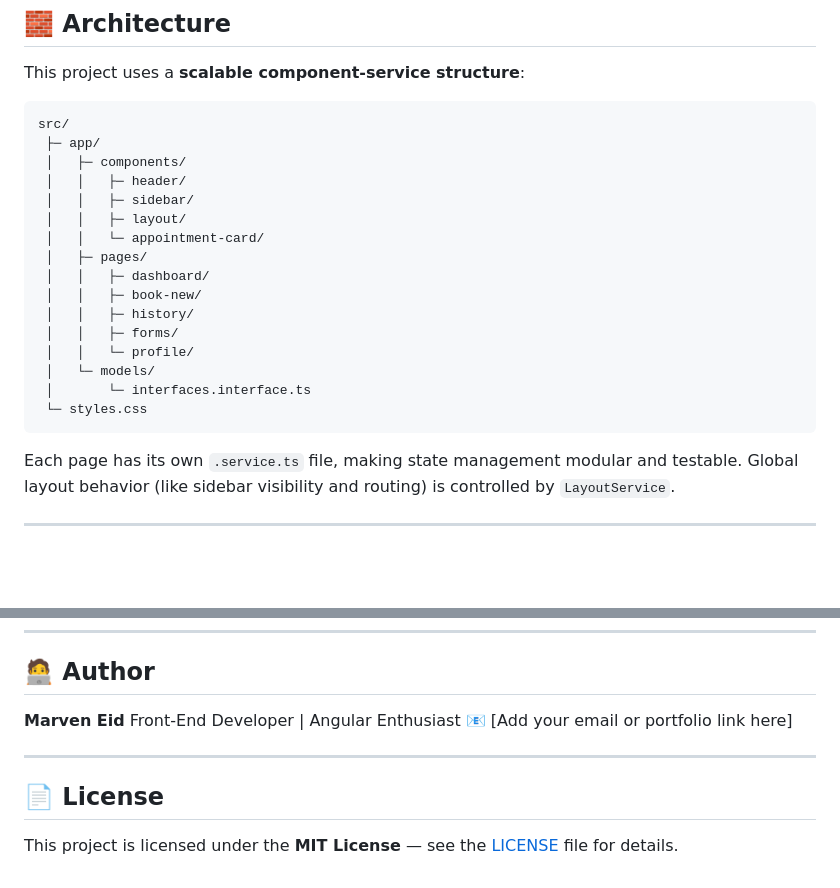
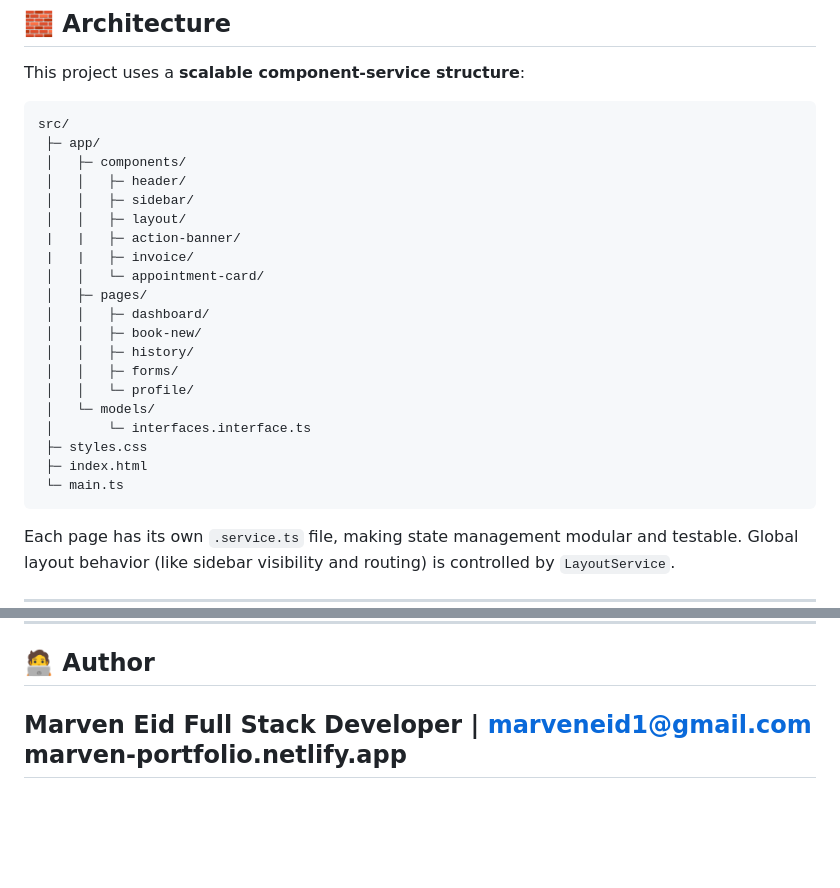
Before and after one commit to tooHighh/appointments-app-client-page, a Markdown page: README.md, 2 parts joined by grey strips. Drawn GitHub-style; blank space fills up the shorter version.

Commit message:
Revise README with new components and author details
Updated project structure and author information in README.

````diff
--- a/README.md
+++ b/README.md
@@ -41,6 +41,8 @@ src/
  │   │   ├─ header/
  │   │   ├─ sidebar/
  │   │   ├─ layout/
+ |   |   ├─ action-banner/
+ |   |   ├─ invoice/
  │   │   └─ appointment-card/
  │   ├─ pages/
  │   │   ├─ dashboard/
@@ -50,7 +52,9 @@ src/
  │   │   └─ profile/
  │   └─ models/
  │       └─ interfaces.interface.ts
- └─ styles.css
+ ├─ styles.css
+ ├─ index.html
+ └─ main.ts
 ```
 
 Each page has its own `.service.ts` file, making state management modular and testable.
@@ -146,11 +150,6 @@ For major changes, please open an issue first to discuss what you’d like to im
 ## 🧑‍💻 Author
 
 **Marven Eid**
-Front-End Developer | Angular Enthusiast
-📧 [Add your email or portfolio link here]
-
+Full Stack Developer | marveneid1@gmail.com
+marven-portfolio.netlify.app
 ---
-
-## 📄 License
-
-This project is licensed under the **MIT License** — see the [LICENSE](LICENSE) file for details.
````
